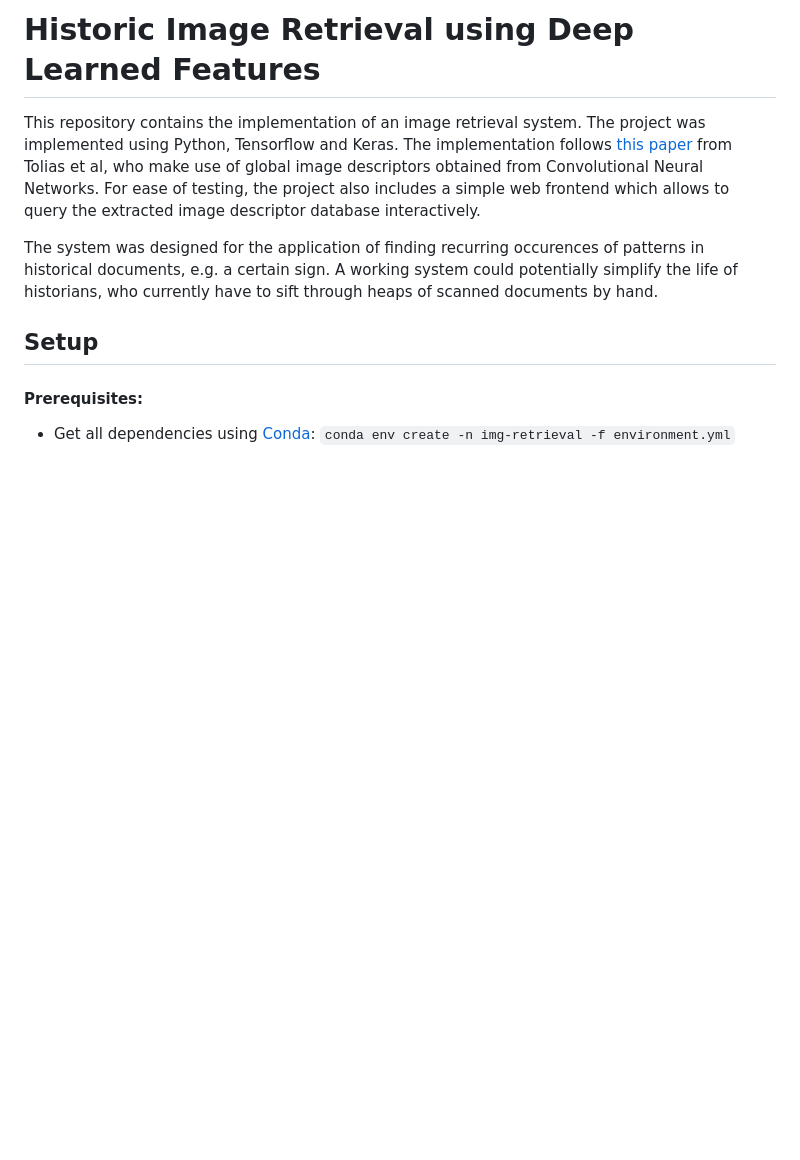
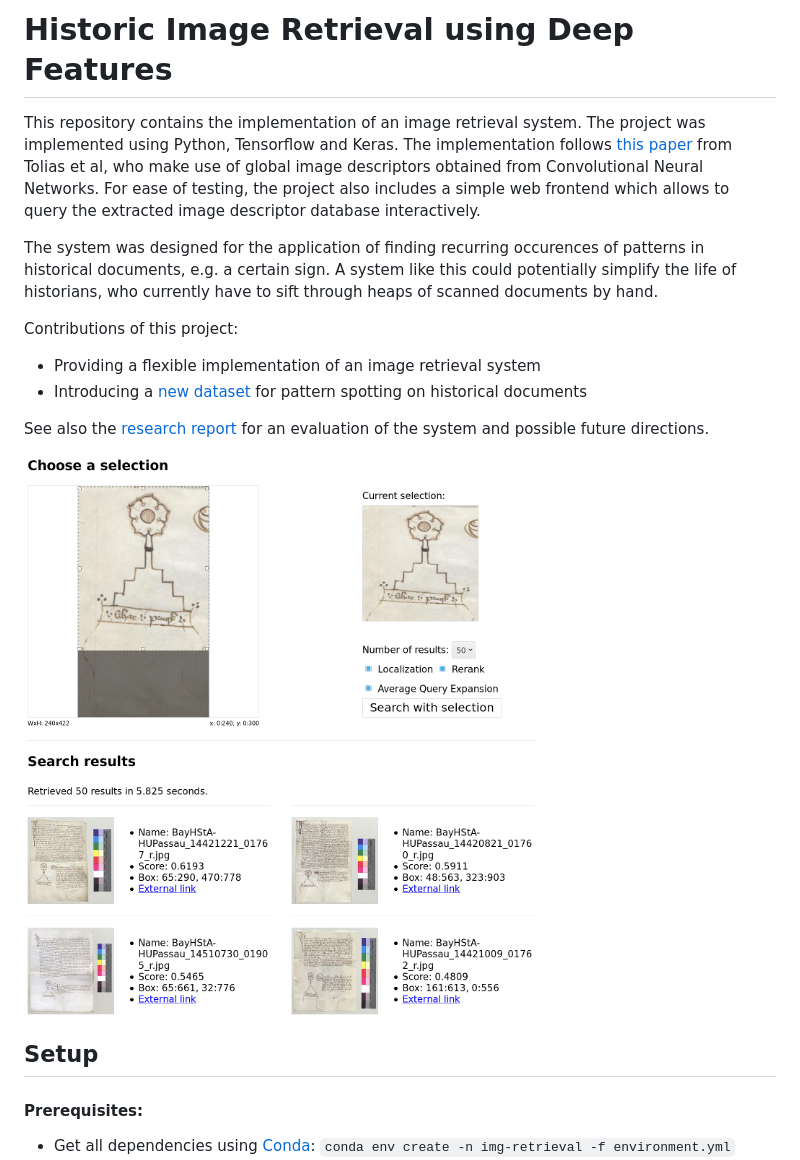
Before and after one commit to mseitzer/pattern-spotting, a Markdown page: README.md, the part around the change printed below. Drawn GitHub-style; pictures changed too: resources/web_frontend.png (added); blank space fills up the shorter version.

```diff
--- a/README.md
+++ b/README.md
@@ -1,4 +1,4 @@
-# Historic Image Retrieval using Deep Learned Features
+# Historic Image Retrieval using Deep Features
 
 This repository contains the implementation of an image retrieval system.
 The project was implemented using Python, Tensorflow and Keras.
@@ -6,7 +6,15 @@ The implementation follows [this paper](https://arxiv.org/abs/1511.05879) from T
 For ease of testing, the project also includes a simple web frontend which allows to query the extracted image descriptor database interactively.
 
 The system was designed for the application of finding recurring occurences of patterns in historical documents, e.g. a certain sign.
-A working system could potentially simplify the life of historians, who currently have to sift through heaps of scanned documents by hand.
+A system like this could potentially simplify the life of historians, who currently have to sift through heaps of scanned documents by hand.
+
+Contributions of this project:
+- Providing a flexible implementation of an image retrieval system
+- Introducing a [new dataset](#notary-charters-dataset) for pattern spotting on historical documents
+
+See also the [research report](http://www.max-seitzer.de/files/static/pattern-spotting.pdf) for an evaluation of the system and possible future directions.
+
+![Web frontend](resources/web_frontend.png)
 
 ## Setup
 
```
Also changed, not shown: other parts of README.md (+20 -0 lines), resources/notary_charter.png (added).
